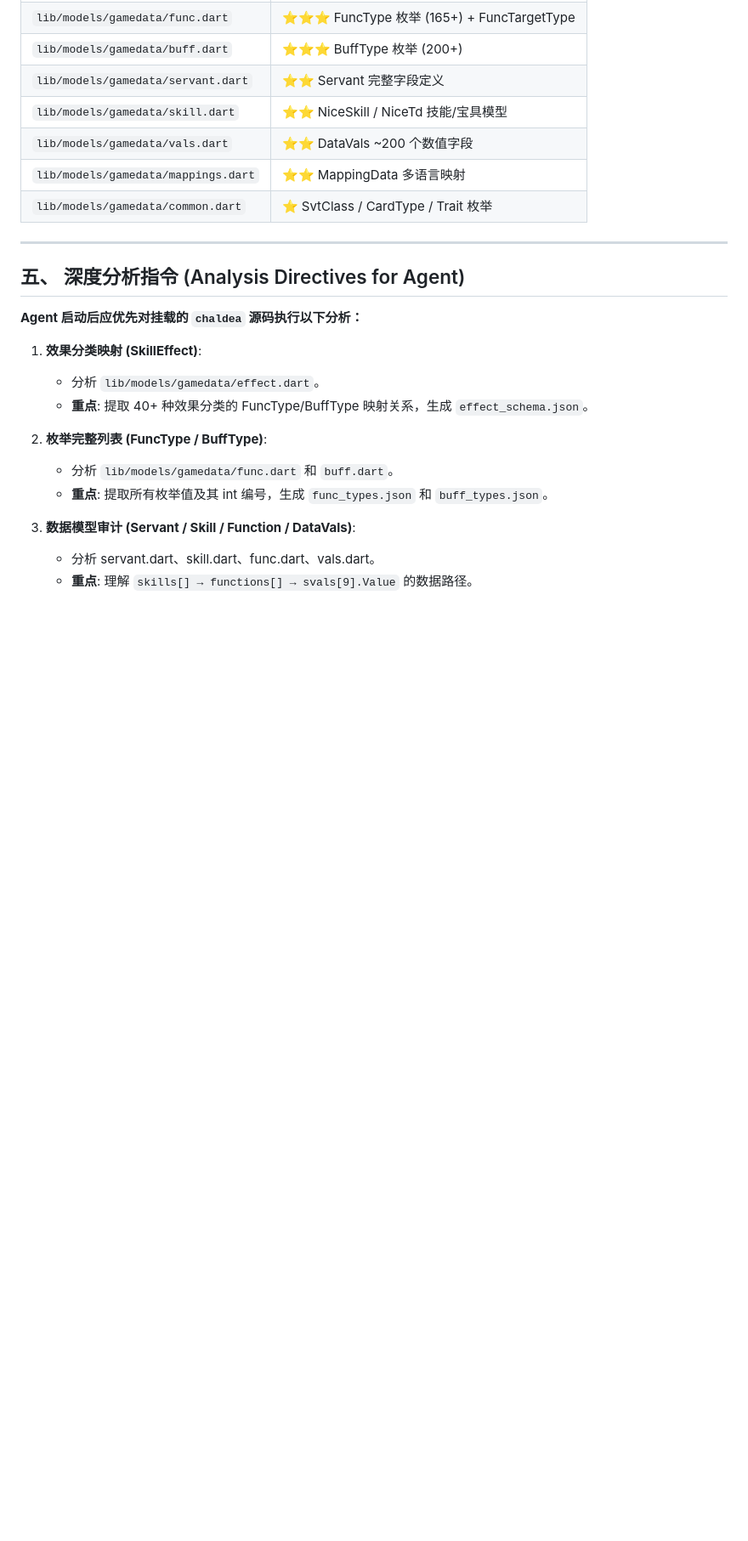
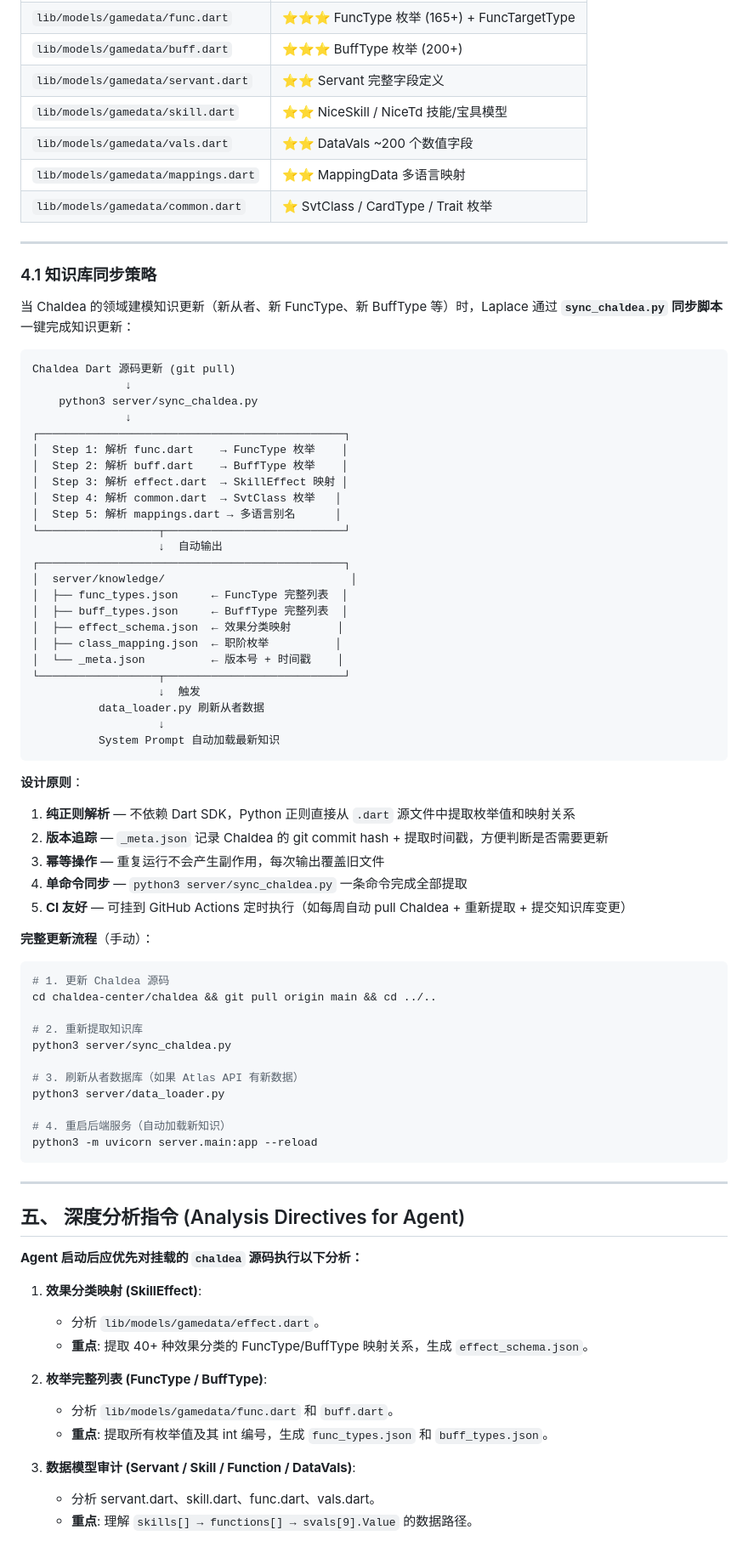
Before and after one commit to kanoha222/Laplace, a Markdown page: 需求描述.md, the part around the change. Shown at 85% size. GitHub-like rendering; blank space fills up the shorter version.

Commit message:
docs: add Schema Mirror sync strategy to requirements
- Document sync_chaldea.py automated knowledge extraction pipeline
- Define 5 design principles: regex parsing, version tracking, idempotent, single-command, CI-friendly
- Include complete manual update workflow (4 steps)

````diff
--- a/需求描述.md
+++ b/需求描述.md
@@ -148,6 +148,63 @@ Chaldea Dart 源码
 
 ---
 
+### 4.1 知识库同步策略
+
+当 Chaldea 的领域建模知识更新（新从者、新 FuncType、新 BuffType 等）时，Laplace 通过 **`sync_chaldea.py` 同步脚本** 一键完成知识更新：
+
+```
+Chaldea Dart 源码更新 (git pull)
+              ↓
+    python3 server/sync_chaldea.py
+              ↓
+┌──────────────────────────────────────────────┐
+│  Step 1: 解析 func.dart    → FuncType 枚举    │
+│  Step 2: 解析 buff.dart    → BuffType 枚举    │
+│  Step 3: 解析 effect.dart  → SkillEffect 映射 │
+│  Step 4: 解析 common.dart  → SvtClass 枚举   │
+│  Step 5: 解析 mappings.dart → 多语言别名      │
+└──────────────────┬───────────────────────────┘
+                   ↓  自动输出
+┌──────────────────────────────────────────────┐
+│  server/knowledge/                            │
+│  ├── func_types.json     ← FuncType 完整列表  │
+│  ├── buff_types.json     ← BuffType 完整列表  │
+│  ├── effect_schema.json  ← 效果分类映射       │
+│  ├── class_mapping.json  ← 职阶枚举          │
+│  └── _meta.json          ← 版本号 + 时间戳    │
+└──────────────────┬───────────────────────────┘
+                   ↓  触发
+          data_loader.py 刷新从者数据
+                   ↓
+          System Prompt 自动加载最新知识
+```
+
+**设计原则**：
+
+1. **纯正则解析** — 不依赖 Dart SDK，Python 正则直接从 `.dart` 源文件中提取枚举值和映射关系
+2. **版本追踪** — `_meta.json` 记录 Chaldea 的 git commit hash + 提取时间戳，方便判断是否需要更新
+3. **幂等操作** — 重复运行不会产生副作用，每次输出覆盖旧文件
+4. **单命令同步** — `python3 server/sync_chaldea.py` 一条命令完成全部提取
+5. **CI 友好** — 可挂到 GitHub Actions 定时执行（如每周自动 pull Chaldea + 重新提取 + 提交知识库变更）
+
+**完整更新流程**（手动）：
+
+```bash
+# 1. 更新 Chaldea 源码
+cd chaldea-center/chaldea && git pull origin main && cd ../..
+
+# 2. 重新提取知识库
+python3 server/sync_chaldea.py
+
+# 3. 刷新从者数据库（如果 Atlas API 有新数据）
+python3 server/data_loader.py
+
+# 4. 重启后端服务（自动加载新知识）
+python3 -m uvicorn server.main:app --reload
+```
+
+---
+
 ## 五、 深度分析指令 (Analysis Directives for Agent)
 **Agent 启动后应优先对挂载的 `chaldea` 源码执行以下分析：**
 
````
